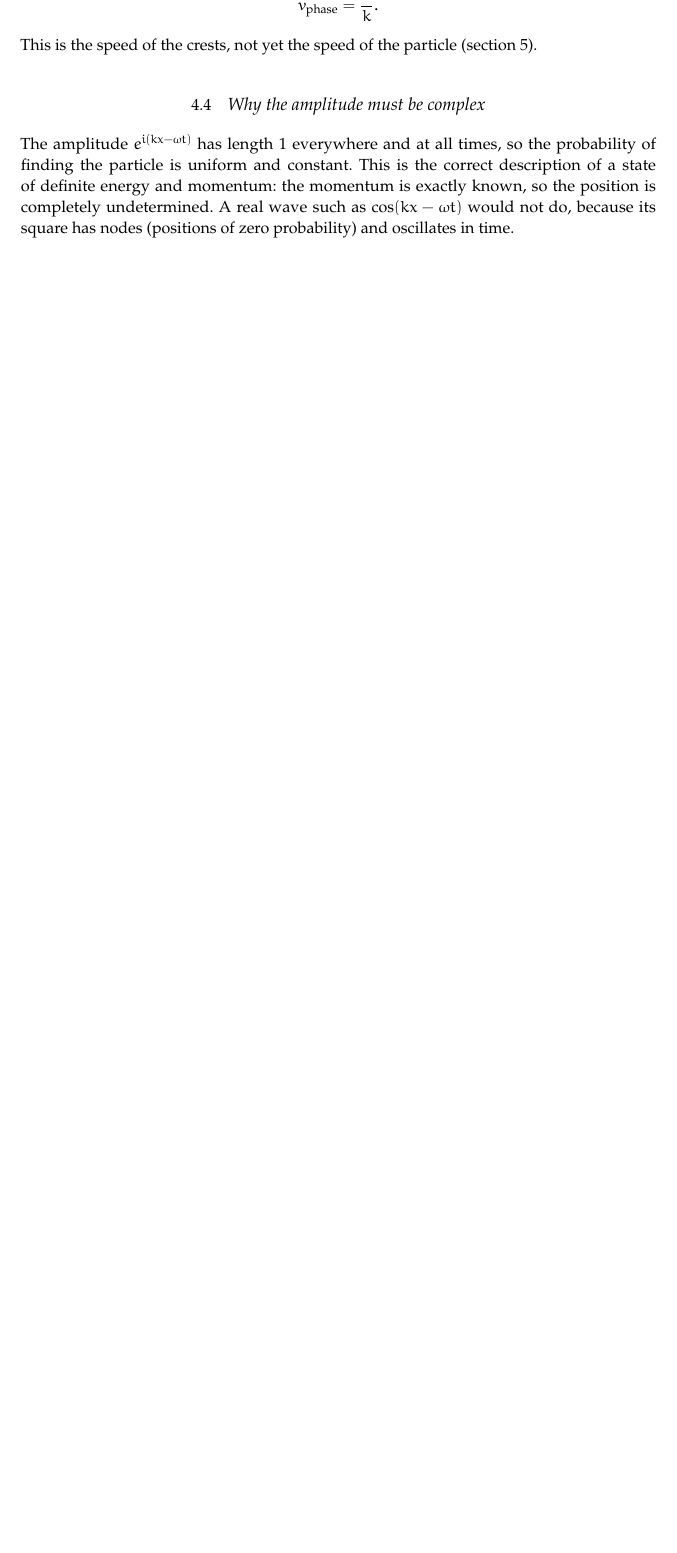
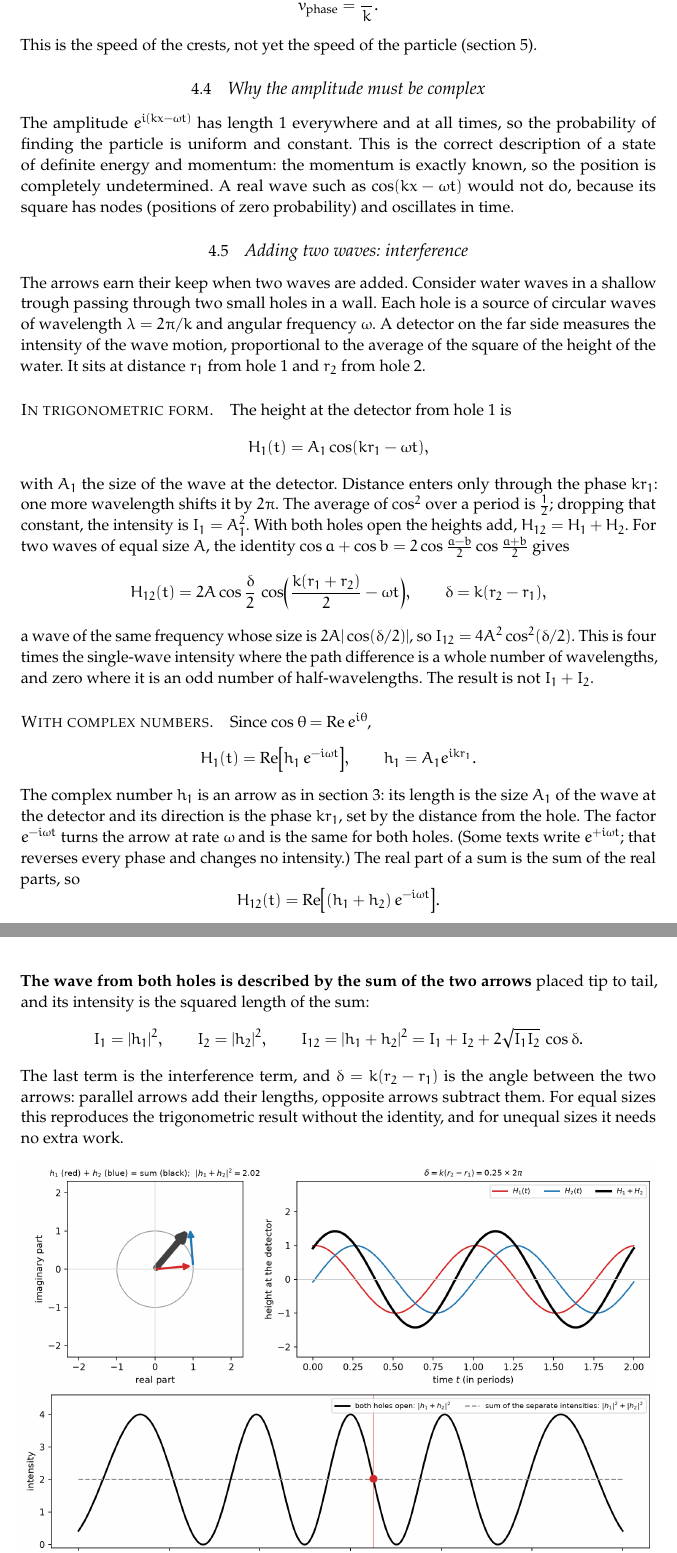
Before and after one commit to choderalab/knowledge-base, a LaTeX document (biophysics/quantum-mechanics/quantum-mechanics.tex): part of page 6 of 16 before the commit and two parts of pages 6 and 7 of 18 after it, the two joined at a grey line, cut so that both start at the same text, the shorter picture padded with empty space. Compiled offline with pdfLaTeX.

Commit message:
Add two-hole water wave interference subsection
Co-Authored-By: Claude Sonnet 5.5 <noreply@anthropic.com>

```diff
--- a/biophysics/quantum-mechanics/quantum-mechanics.tex
+++ b/biophysics/quantum-mechanics/quantum-mechanics.tex
@@ -131,3 +131,32 @@ This is the speed of the crests, not yet the speed of the particle (section~\ref
 \subsection{Why the amplitude must be complex}
 
 The amplitude $e^{i(kx-\omega t)}$ has length 1 everywhere and at all times, so the probability of finding the particle is uniform and constant. This is the correct description of a state of definite energy and momentum: the momentum is exactly known, so the position is completely undetermined. A real wave such as $\cos(kx-\omega t)$ would not do, because its square has nodes (positions of zero probability) and oscillates in time.
+
+\subsection{Adding two waves: interference}
+\label{sec:interference}
+
+The arrows earn their keep when two waves are added. Consider water waves in a shallow trough passing through two small holes in a wall. Each hole is a source of circular waves of wavelength $\lambda=2\pi/k$ and angular frequency $\omega$. A detector on the far side measures the intensity of the wave motion, proportional to the average of the square of the height of the water. It sits at distance $r_1$ from hole~1 and $r_2$ from hole~2.
+
+\paragraph{In trigonometric form.} The height at the detector from hole~1 is
+\[
+H_1(t)=A_1\cos(kr_1-\omega t),
+\]
+with $A_1$ the size of the wave at the detector. Distance enters only through the phase $kr_1$: one more wavelength shifts it by $2\pi$. The average of $\cos^2$ over a period is $\tfrac12$; dropping that constant, the intensity is $I_1=A_1^2$. With both holes open the heights add, $H_{12}=H_1+H_2$. For two waves of equal size $A$, the identity $\cos a+\cos b=2\cos\frac{a-b}{2}\cos\frac{a+b}{2}$ gives
+\[
+H_{12}(t)=2A\cos\frac{\delta}{2}\,\cos\!\Big(\frac{k(r_1+r_2)}{2}-\omega t\Big),\qquad \delta=k(r_2-r_1),
+\]
+a wave of the same frequency whose size is $2A|\cos(\delta/2)|$, so $I_{12}=4A^2\cos^2(\delta/2)$. This is four times the single-wave intensity where the path difference is a whole number of wavelengths, and zero where it is an odd number of half-wavelengths. The result is not $I_1+I_2$.
+
+\paragraph{With complex numbers.} Since $\cos\theta=\operatorname{Re}e^{i\theta}$,
+\[
+H_1(t)=\operatorname{Re}\!\big[h_1\,e^{-i\omega t}\big],\qquad h_1=A_1e^{ikr_1}.
+\]
+The complex number $h_1$ is an arrow as in section~\ref{sec:amplitudes}: its length is the size $A_1$ of the wave at the detector and its direction is the phase $kr_1$, set by the distance from the hole. The factor $e^{-i\omega t}$ turns the arrow at rate $\omega$ and is the same for both holes. (Some texts write $e^{+i\omega t}$; that reverses every phase and changes no intensity.) The real part of a sum is the sum of the real parts, so
+\[
+H_{12}(t)=\operatorname{Re}\!\big[(h_1+h_2)\,e^{-i\omega t}\big].
+\]
+\textbf{The wave from both holes is described by the sum of the two arrows} placed tip to tail, and its intensity is the squared length of the sum:
+\[
+I_1=|h_1|^2,\qquad I_2=|h_2|^2,\qquad I_{12}=|h_1+h_2|^2=I_1+I_2+2\sqrt{I_1I_2}\,\cos\delta .
+\]
+The last term is the interference term, and $\delta=k(r_2-r_1)$ is the angle between the two arrows: parallel arrows add their lengths, opposite arrows subtract them. For equal sizes this reproduces the trigonometric result without the identity, and for unequal sizes it needs no extra work.
```
Also changed, not shown: biophysics/quantum-mechanics/figures/two-hole-interference.png (added), biophysics/quantum-mechanics/quantum-mechanics.pdf, biophysics/quantum-mechanics/quantum-mechanics.tex (8 more changed lines).
